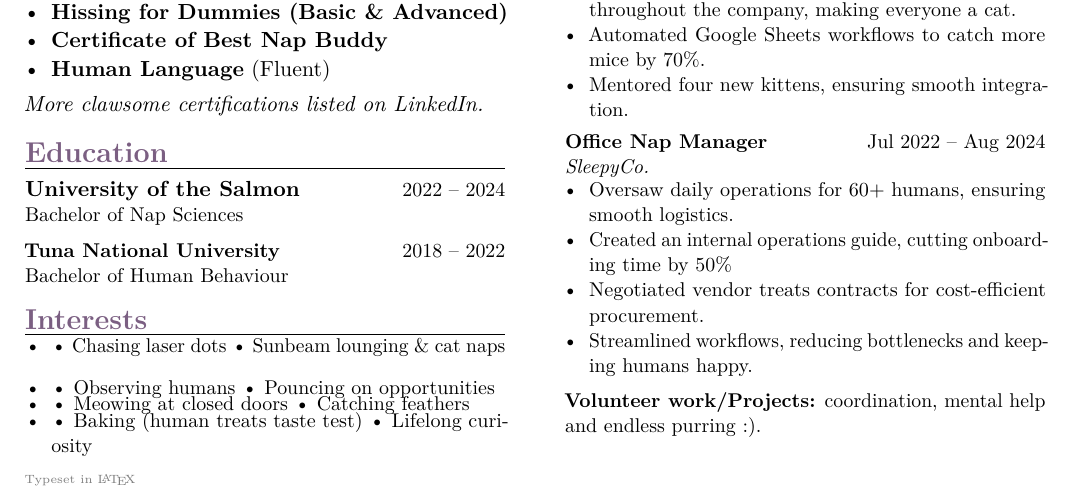
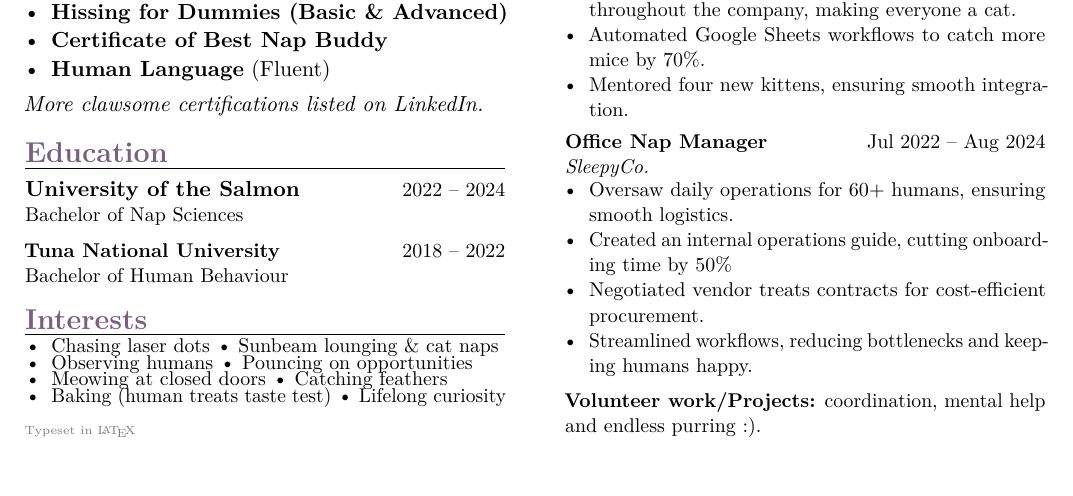
Before and after one commit to ladasmereca/latex-resume-template, a LaTeX CV (resume.tex): part of the page, cut so that both start at the same text. Compiled offline with pdfLaTeX.

Commit message:
resume.tex

```diff
--- a/resume.tex
+++ b/resume.tex
@@ -135,13 +135,13 @@ Bachelor of Human Behaviour
 \sectiontitle{Interests}
 \vspace{-1ex}
 \begin{itemize}[leftmargin=*, nosep]
-\item • Chasing laser dots • Sunbeam lounging \& cat naps
+\item Chasing laser dots • Sunbeam lounging \& cat naps
 \vspace{-1ex}
-\item • Observing humans • Pouncing on opportunities
+\item Observing humans • Pouncing on opportunities
 \vspace{-1ex}
-\item • Meowing at closed doors • Catching feathers
+\item Meowing at closed doors • Catching feathers
 \vspace{-1ex}
-\item • Baking (human treats taste test) • Lifelong curiosity
+\item Baking (human treats taste test) • Lifelong curiosity
 \end{itemize}
 
 \vfill
```
